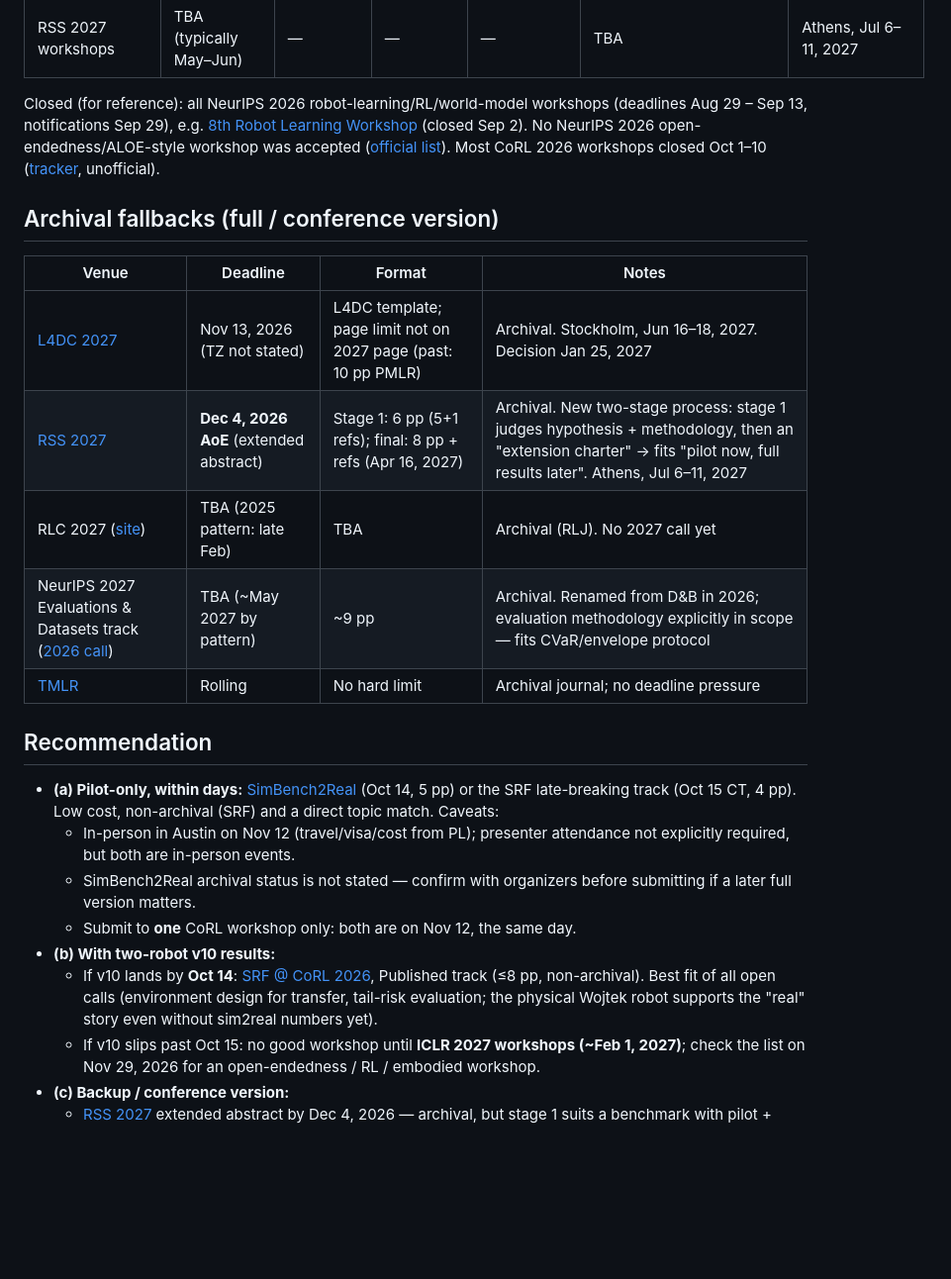
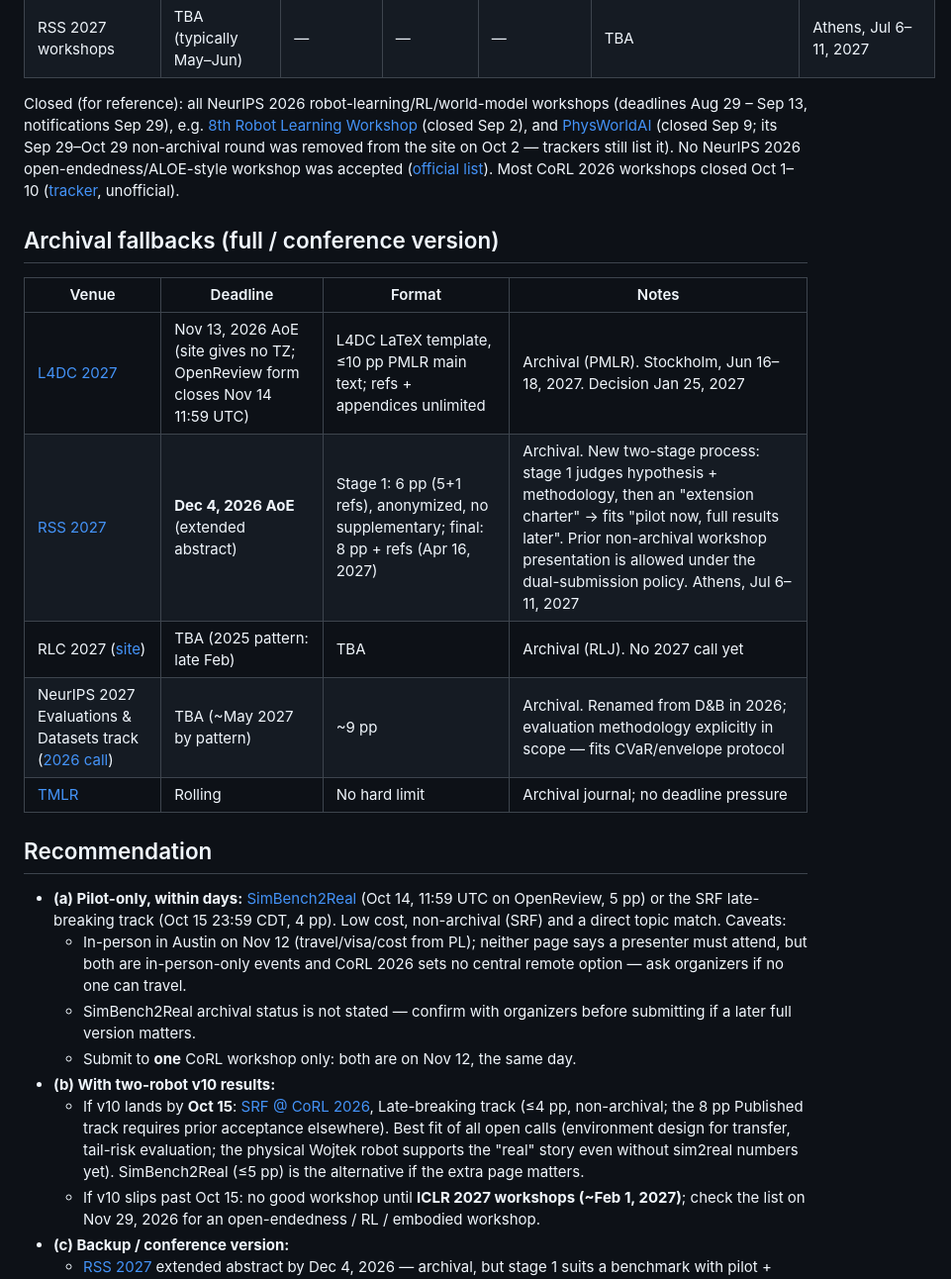
Before and after one commit to Solvro/ml-wojtek-ued, a Markdown page: paper/venues.md, the part around one of its changes. Shown at 99% size. GitHub-like rendering; blank space fills up the shorter version.

Commit message:
Correct venue deadlines and SRF track eligibility
- SRF Published track requires prior acceptance; recommend Late-breaking
- SRF deadline is CDT (UTC-5); SimBench2Real OpenReview closes 11:59 UTC
- PhysWorldAI Oct 29 round was removed; move to closed
- L4DC: 10 pp PMLR, AoE; RSS: anonymized, no stage-1 supplement

Co-Authored-By: Claude Opus 5.5 <noreply@anthropic.com>

```diff
--- a/paper/venues.md
+++ b/paper/venues.md
@@ -19,26 +18,26 @@ Checked 2026-10-11 against official workshop/conference pages (links below).
 | [ICRA 2027 workshops](https://2027.ieee-icra.org/contribute/) | TBA (workshops accepted Jan 31, 2027 → calls ~Feb–Apr) | per workshop | usually non-archival | TBA | TBA: legged-locomotion workshops are common at ICRA | Seoul, May 24–28, 2027, on-site |
 | RSS 2027 workshops | TBA (typically May–Jun) | — | — | — | TBA | Athens, Jul 6–11, 2027 |
 
-Closed (for reference): all NeurIPS 2026 robot-learning/RL/world-model workshops (deadlines Aug 29 – Sep 13, notifications Sep 29), e.g. [8th Robot Learning Workshop](http://www.robot-learning.ml/2026/) (closed Sep 2). No NeurIPS 2026 open-endedness/ALOE-style workshop was accepted ([official list](https://blog.neurips.cc/2026/08/10/announcing-the-neurips-2026-workshops/)). Most CoRL 2026 workshops closed Oct 1–10 ([tracker](https://aiworkshoptracker.com/conference/corl/2026/), unofficial).
+Closed (for reference): all NeurIPS 2026 robot-learning/RL/world-model workshops (deadlines Aug 29 – Sep 13, notifications Sep 29), e.g. [8th Robot Learning Workshop](http://www.robot-learning.ml/2026/) (closed Sep 2), and [PhysWorldAI](https://physworld-org.github.io/physworld.github.io/cfp) (closed Sep 9; its Sep 29–Oct 29 non-archival round was removed from the site on Oct 2 — trackers still list it). No NeurIPS 2026 open-endedness/ALOE-style workshop was accepted ([official list](https://blog.neurips.cc/2026/08/10/announcing-the-neurips-2026-workshops/)). Most CoRL 2026 workshops closed Oct 1–10 ([tracker](https://aiworkshoptracker.com/conference/corl/2026/), unofficial).
 
 ## Archival fallbacks (full / conference version)
 
 | Venue | Deadline | Format | Notes |
 |---|---|---|---|
-| [L4DC 2027](https://l4dc2027.control.ee.ethz.ch/) | Nov 13, 2026 (TZ not stated) | L4DC template; page limit not on 2027 page (past: 10 pp PMLR) | Archival. Stockholm, Jun 16–18, 2027. Decision Jan 25, 2027 |
-| [RSS 2027](https://roboticsconference.org/information/cfp/) | **Dec 4, 2026 AoE** (extended abstract) | Stage 1: 6 pp (5+1 refs); final: 8 pp + refs (Apr 16, 2027) | Archival. New two-stage process: stage 1 judges hypothesis + methodology, then an "extension charter" → fits "pilot now, full results later". Athens, Jul 6–11, 2027 |
+| [L4DC 2027](https://l4dc2027.control.ee.ethz.ch/) | Nov 13, 2026 AoE (site gives no TZ; OpenReview form closes Nov 14 11:59 UTC) | L4DC LaTeX template, ≤10 pp PMLR main text; refs + appendices unlimited | Archival (PMLR). Stockholm, Jun 16–18, 2027. Decision Jan 25, 2027 |
+| [RSS 2027](https://roboticsconference.org/information/cfp/) | **Dec 4, 2026 AoE** (extended abstract) | Stage 1: 6 pp (5+1 refs), anonymized, no supplementary; final: 8 pp + refs (Apr 16, 2027) | Archival. New two-stage process: stage 1 judges hypothesis + methodology, then an "extension charter" → fits "pilot now, full results later". Prior non-archival workshop presentation is allowed under the dual-submission policy. Athens, Jul 6–11, 2027 |
 | RLC 2027 ([site](https://rl-conference.cc/)) | TBA (2025 pattern: late Feb) | TBA | Archival (RLJ). No 2027 call yet |
 | NeurIPS 2027 Evaluations & Datasets track ([2026 call](https://neurips.cc/Conferences/2026/CallForEvaluationsDatasets)) | TBA (~May 2027 by pattern) | ~9 pp | Archival. Renamed from D&B in 2026; evaluation methodology explicitly in scope — fits CVaR/envelope protocol |
 | [TMLR](https://jmlr.org/tmlr/) | Rolling | No hard limit | Archival journal; no deadline pressure |
 
 ## Recommendation
 
-- **(a) Pilot-only, within days:** [SimBench2Real](https://corl2026-realworld-robot-learning.github.io/) (Oct 14, 5 pp) or the SRF late-breaking track (Oct 15 CT, 4 pp). Low cost, non-archival (SRF) and a direct topic match. Caveats:
-  - In-person in Austin on Nov 12 (travel/visa/cost from PL); presenter attendance not explicitly required, but both are in-person events.
+- **(a) Pilot-only, within days:** [SimBench2Real](https://corl2026-realworld-robot-learning.github.io/) (Oct 14, 11:59 UTC on OpenReview, 5 pp) or the SRF late-breaking track (Oct 15 23:59 CDT, 4 pp). Low cost, non-archival (SRF) and a direct topic match. Caveats:
+  - In-person in Austin on Nov 12 (travel/visa/cost from PL); neither page says a presenter must attend, but both are in-person-only events and CoRL 2026 sets no central remote option — ask organizers if no one can travel.
   - SimBench2Real archival status is not stated — confirm with organizers before submitting if a later full version matters.
   - Submit to **one** CoRL workshop only: both are on Nov 12, the same day.
 - **(b) With two-robot v10 results:**
-  - If v10 lands by **Oct 14**: [SRF @ CoRL 2026](https://sim2real2field-corl26.github.io/), Published track (≤8 pp, non-archival). Best fit of all open calls (environment design for transfer, tail-risk evaluation; the physical Wojtek robot supports the "real" story even without sim2real numbers yet).
+  - If v10 lands by **Oct 15**: [SRF @ CoRL 2026](https://sim2real2field-corl26.github.io/), Late-breaking track (≤4 pp, non-archival; the 8 pp Published track requires prior acceptance elsewhere). Best fit of all open calls (environment design for transfer, tail-risk evaluation; the physical Wojtek robot supports the "real" story even without sim2real numbers yet). SimBench2Real (≤5 pp) is the alternative if the extra page matters.
   - If v10 slips past Oct 15: no good workshop until **ICLR 2027 workshops (~Feb 1, 2027)**; check the list on Nov 29, 2026 for an open-endedness / RL / embodied workshop.
 - **(c) Backup / conference version:**
   - [RSS 2027](https://roboticsconference.org/information/cfp/) extended abstract by Dec 4, 2026 — archival, but stage 1 suits a benchmark with pilot + planned extensions; doubles as the "full conference version".
```
Also changed, not shown: other parts of paper/venues.md (+2 -3 lines).
